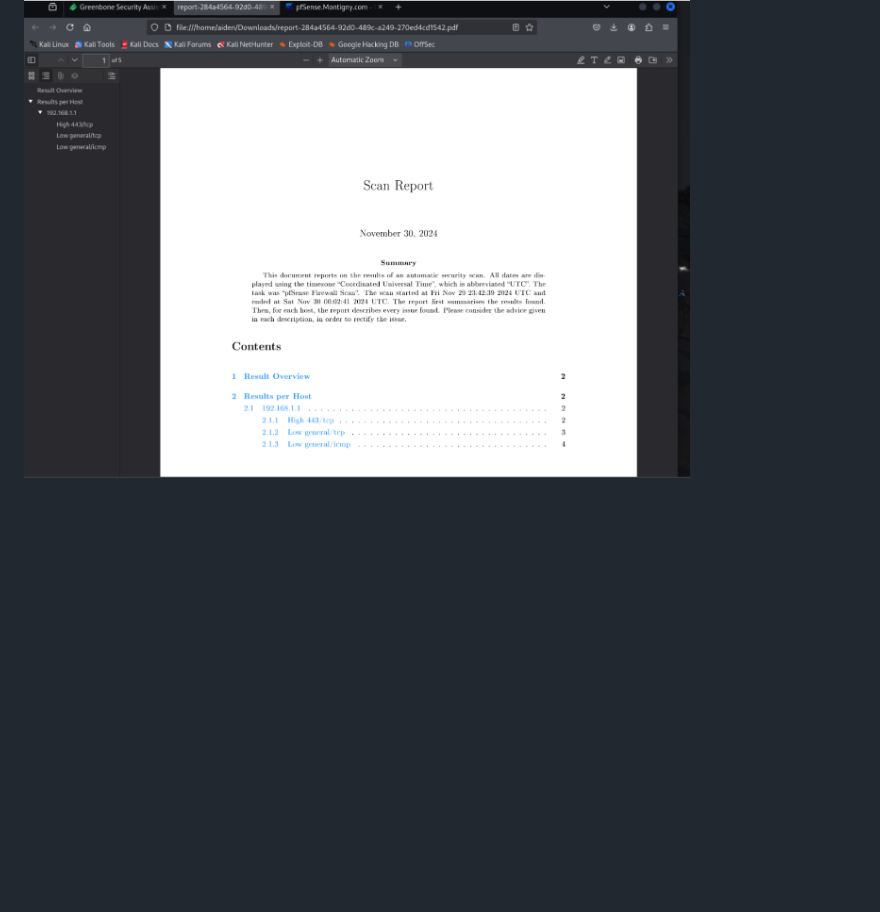
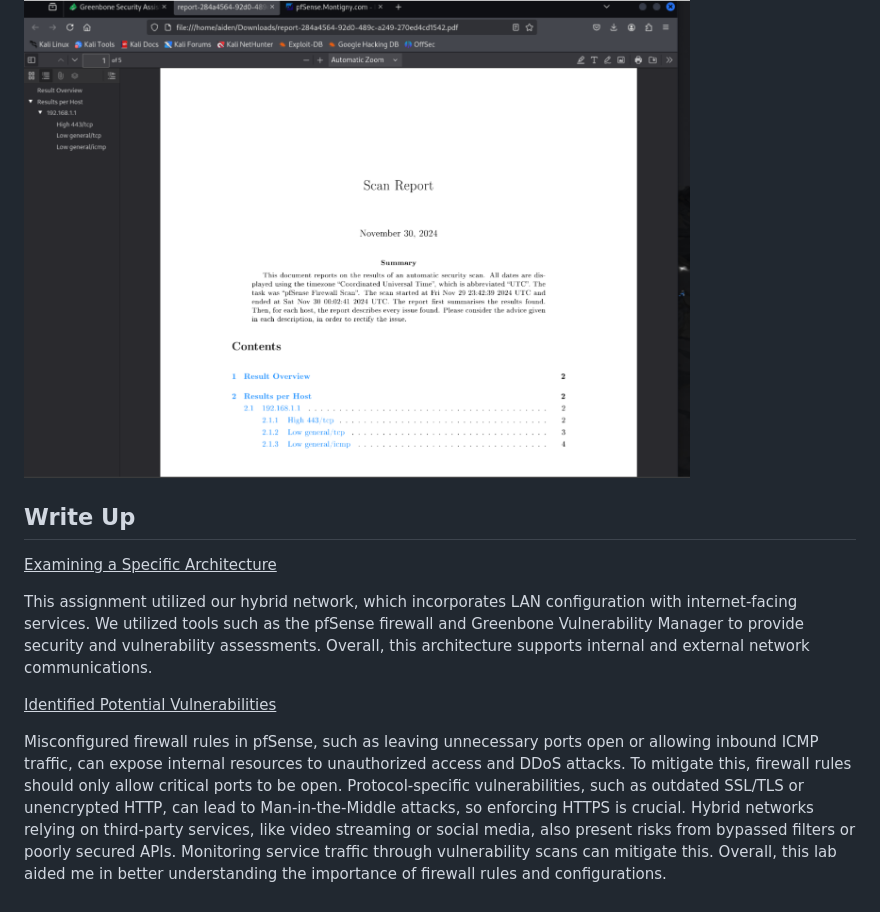
Before and after one commit to AidenMontigny/Access-Control-Firewall-Assessment-Lab, a Markdown page: README.md, the part around the change. Rendered like a GitHub page; blank space fills up the shorter version.

```diff
--- a/README.md
+++ b/README.md
@@ -60,3 +60,12 @@ The Nmap command is executed on the pfSense firewall's IP address to perform a n
 The GVM scan report provides detailed findings from a vulnerability assessment, highlighting  <br/> potential security weaknesses and areas for improvement in the system’s configuration. <br/><br/>
   <img src="Screenshot 2025-04-30 214541.png" height="80%" width="80%" alt="Disk Sanitization Steps"/>
   <br/>
+
+
+<h2>Write Up</h2>
+
+<p><u> Examining a Specific Architecture </u></p>
+<p>This assignment utilized our hybrid network, which incorporates LAN configuration with internet-facing services. We utilized tools such as the pfSense firewall and Greenbone Vulnerability Manager to provide security and vulnerability assessments. Overall, this architecture supports internal and external network communications. </p>
+
+<p><u> Identified Potential Vulnerabilities </u></p>
+<p>Misconfigured firewall rules in pfSense, such as leaving unnecessary ports open or allowing inbound ICMP traffic, can expose internal resources to unauthorized access and DDoS attacks. To mitigate this, firewall rules should only allow critical ports to be open. Protocol-specific vulnerabilities, such as outdated SSL/TLS or unencrypted HTTP, can lead to Man-in-the-Middle attacks, so enforcing HTTPS is crucial. Hybrid networks relying on third-party services, like video streaming or social media, also present risks from bypassed filters or poorly secured APIs. Monitoring service traffic through vulnerability scans can mitigate this. Overall, this lab aided me in better understanding the importance of firewall rules and configurations.</p>
```
